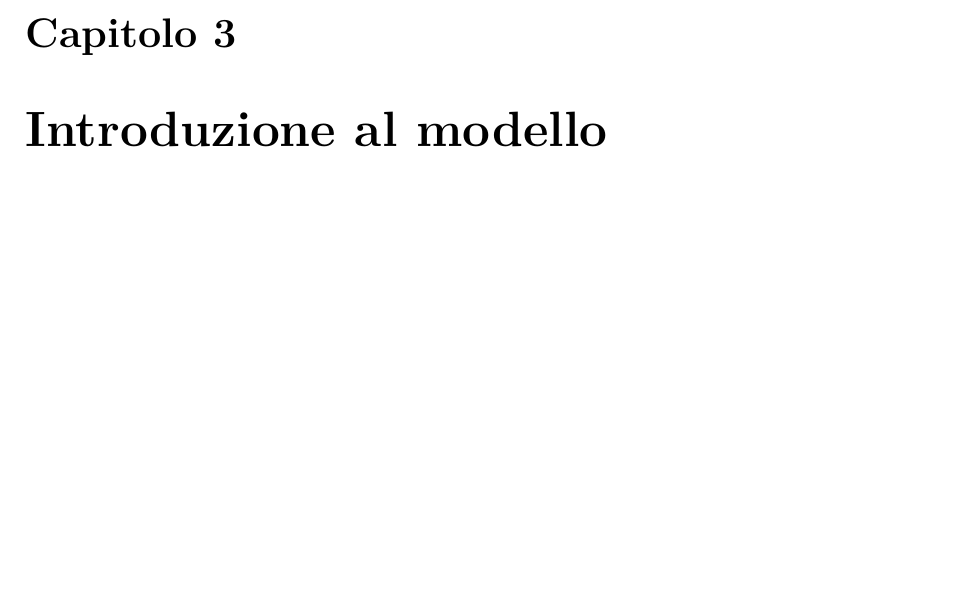
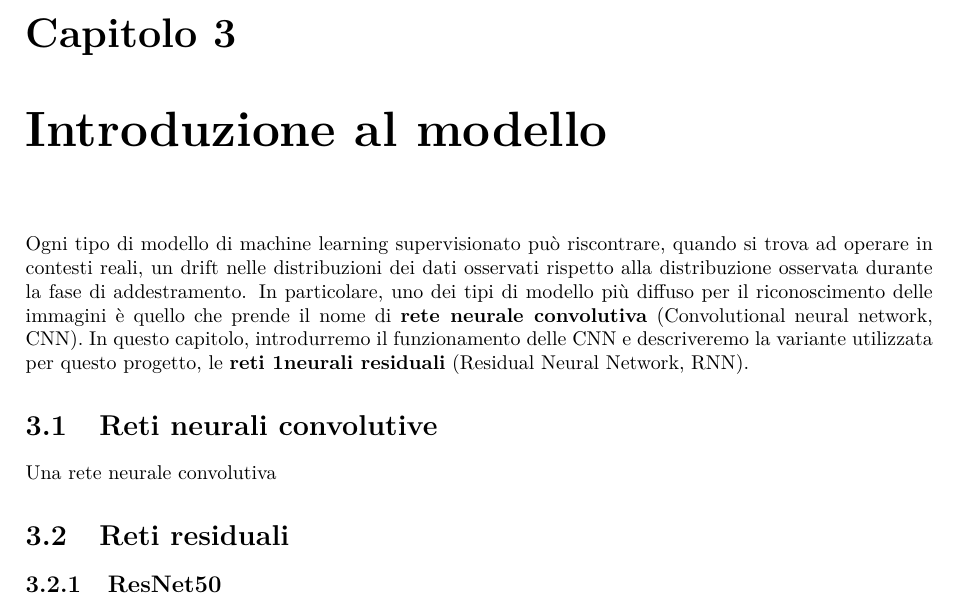
Before and after one commit to spitfire233/DataDrift-Project, a LaTeX document (report/main.tex, which reads report/sections/3.tex): part of page 9 of 11, cut so that both start at the same text, the shorter picture padded with empty space. Compiled offline with pdfLaTeX.

Commit message:
Started chapter 3

```diff
--- /dev/null
+++ b/report/sections/3.tex
@@ -0,0 +1,12 @@
+Ogni tipo di modello di machine learning supervisionato può riscontrare, quando si trova ad operare
+in contesti reali, un drift nelle distribuzioni dei dati osservati rispetto alla distribuzione
+osservata durante la fase di addestramento. In particolare, uno dei tipi di modello più diffuso per il riconoscimento
+delle immagini è quello che prende il nome di \textbf{rete neurale convolutiva} (Convolutional neural network, CNN).
+In questo capitolo, introdurremo il funzionamento delle CNN e descriveremo la variante
+utilizzata per questo progetto, le \textbf{reti 1neurali residuali} (Residual Neural Network, RNN).
+\section{Reti neurali convolutive}
+Una rete neurale convolutiva
+
+
+\section{Reti residuali}
+\subsection{ResNet50}
```
Also changed, not shown: report/main.tex (+1 -0 lines), report/main.pdf, 1 other file.
